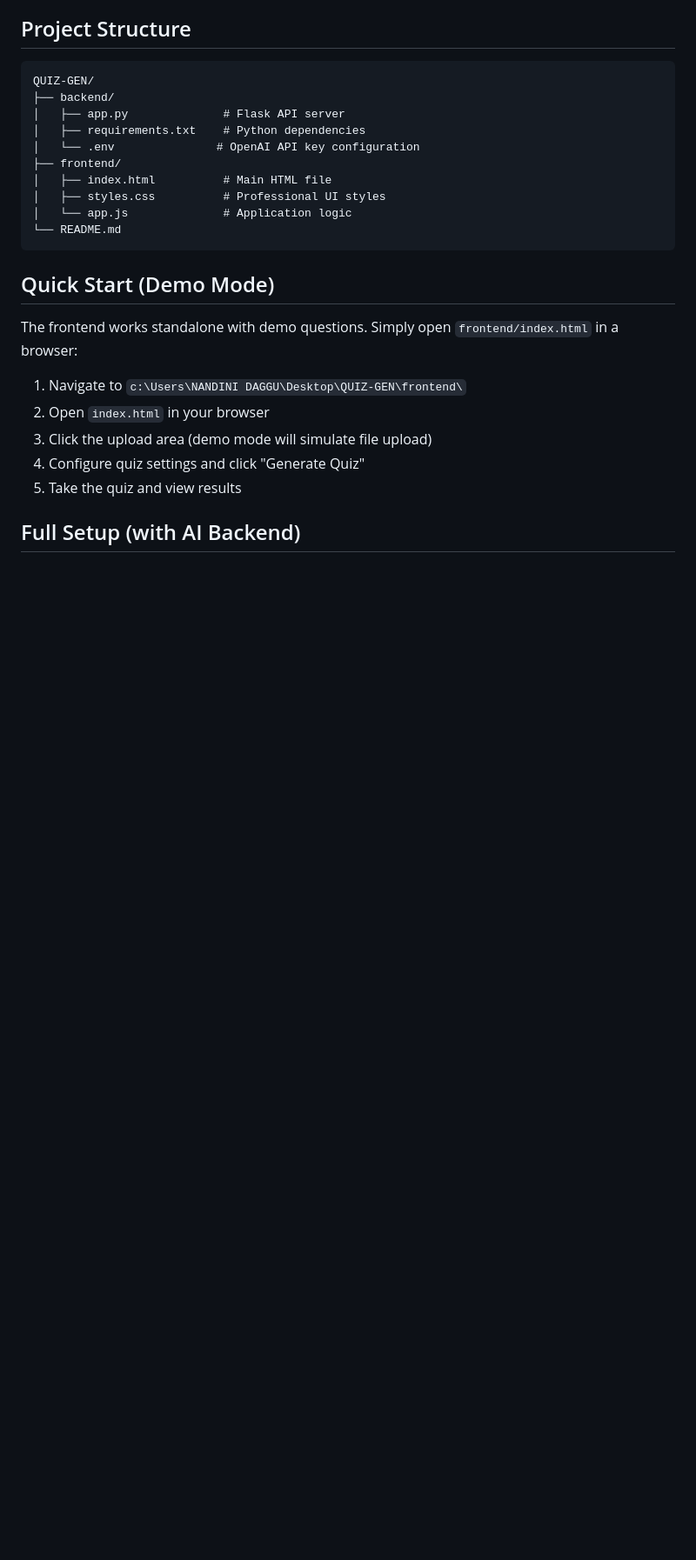
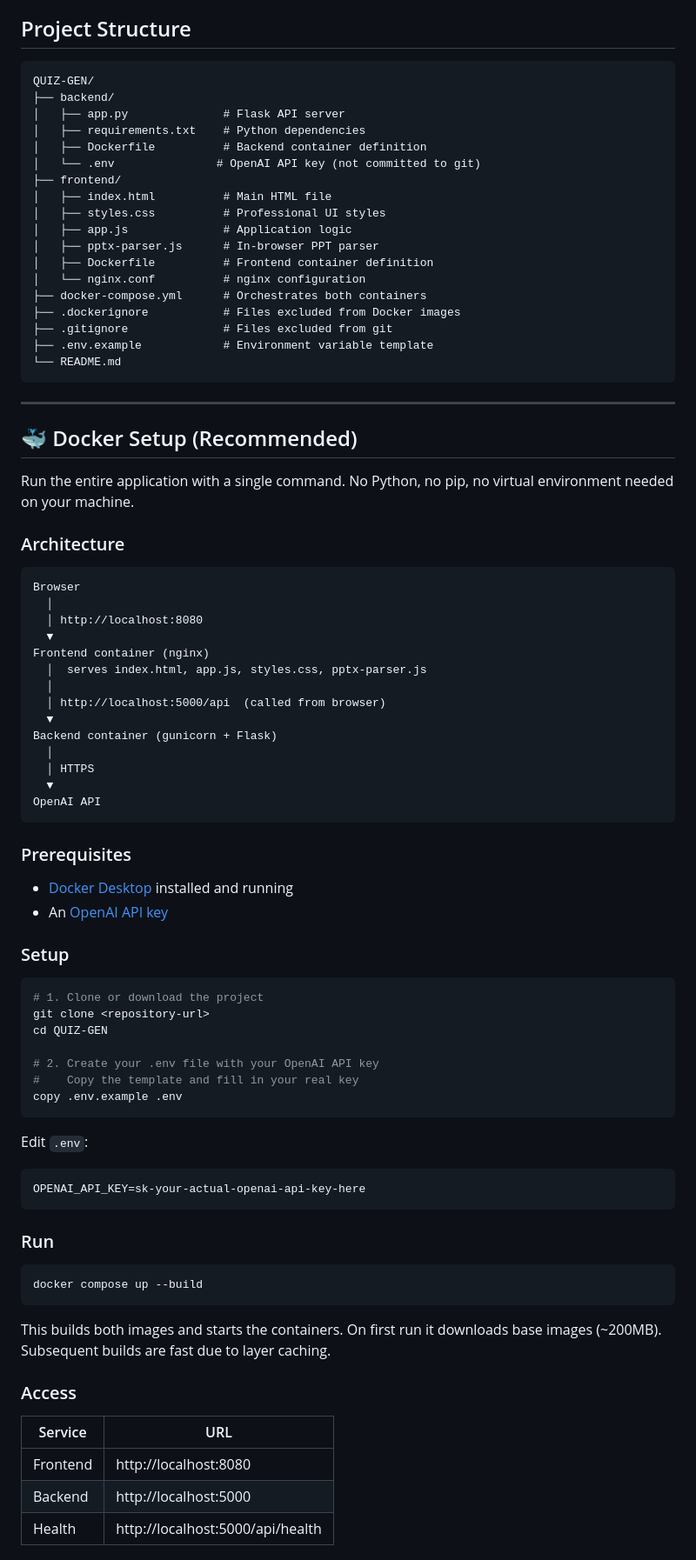
Before and after one commit to Nandini-Daggu/DEVOPS_PROJECT, a Markdown page: README.md, the part around one of its changes. Shown at 87% size. Drawn GitHub-style; blank space fills up the shorter version.

````diff
--- a/README.md
+++ b/README.md
@@ -19,22 +19,82 @@ QUIZ-GEN/
 ├── backend/
 │   ├── app.py              # Flask API server
 │   ├── requirements.txt    # Python dependencies
-│   └── .env               # OpenAI API key configuration
+│   ├── Dockerfile          # Backend container definition
+│   └── .env               # OpenAI API key (not committed to git)
 ├── frontend/
 │   ├── index.html          # Main HTML file
 │   ├── styles.css          # Professional UI styles
-│   └── app.js              # Application logic
+│   ├── app.js              # Application logic
+│   ├── pptx-parser.js      # In-browser PPT parser
+│   ├── Dockerfile          # Frontend container definition
+│   └── nginx.conf          # nginx configuration
+├── docker-compose.yml      # Orchestrates both containers
+├── .dockerignore           # Files excluded from Docker images
+├── .gitignore              # Files excluded from git
+├── .env.example            # Environment variable template
 └── README.md
 ```
 
-## Quick Start (Demo Mode)
+---
 
-The frontend works standalone with demo questions. Simply open `frontend/index.html` in a browser:
+## 🐳 Docker Setup (Recommended)
 
-1. Navigate to `c:\Users\NANDINI DAGGU\Desktop\QUIZ-GEN\frontend\`
-2. Open `index.html` in your browser
-3. Click the upload area (demo mode will simulate file upload)
-4. Configure quiz settings and click "Generate Quiz"
-5. Take the quiz and view results
+Run the entire application with a single command. No Python, no pip, no virtual environment needed on your machine.
 
-## Full Setup (with AI Backend)
+### Architecture
+
+```
+Browser
+  │
+  │ http://localhost:8080
+  ▼
+Frontend container (nginx)
+  │  serves index.html, app.js, styles.css, pptx-parser.js
+  │
+  │ http://localhost:5000/api  (called from browser)
+  ▼
+Backend container (gunicorn + Flask)
+  │
+  │ HTTPS
+  ▼
+OpenAI API
+```
+
+### Prerequisites
+
+- [Docker Desktop](https://www.docker.com/products/docker-desktop/) installed and running
+- An [OpenAI API key](https://platform.openai.com/api-keys)
+
+### Setup
+
+```bash
+# 1. Clone or download the project
+git clone <repository-url>
+cd QUIZ-GEN
+
+# 2. Create your .env file with your OpenAI API key
+#    Copy the template and fill in your real key
+copy .env.example .env
+```
+
+Edit `.env`:
+```
+OPENAI_API_KEY=sk-your-actual-openai-api-key-here
+```
+
+### Run
+
+```bash
+docker compose up --build
+```
+
+This builds both images and starts the containers. On first run it downloads base images (~200MB). Subsequent builds are fast due to layer caching.
+
+### Access
+
+| Service  | URL                              |
+|----------|----------------------------------|
+| Frontend | http://localhost:8080            |
+| Backend  | http://localhost:5000            |
+| Health   | http://localhost:5000/api/health |
+
````
Also changed, not shown: other parts of README.md (+66 -16 lines).
